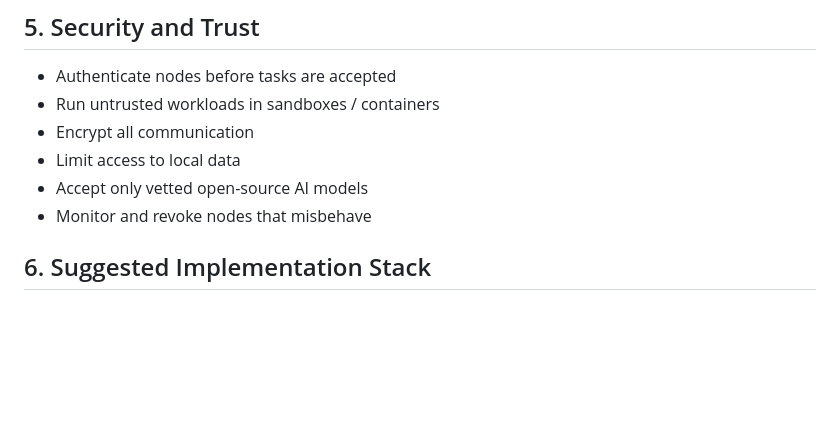
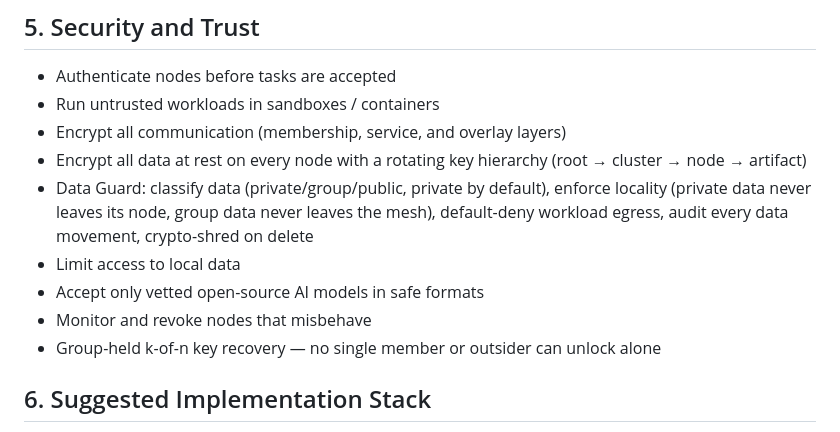
Before and after one commit to asifontheline/cloudless, a Markdown page: cloudless_blueprint.md, the part around the change. Drawn GitHub-style; blank space fills up the shorter version.

```diff
--- a/cloudless_blueprint.md
+++ b/cloudless_blueprint.md
@@ -111,10 +111,13 @@ This system is not just an intranet, extranet, or community network. It is a sha
 ## 5. Security and Trust
 - Authenticate nodes before tasks are accepted
 - Run untrusted workloads in sandboxes / containers
-- Encrypt all communication
+- Encrypt all communication (membership, service, and overlay layers)
+- Encrypt all data at rest on every node with a rotating key hierarchy (root → cluster → node → artifact)
+- Data Guard: classify data (private/group/public, private by default), enforce locality (private data never leaves its node, group data never leaves the mesh), default-deny workload egress, audit every data movement, crypto-shred on delete
 - Limit access to local data
-- Accept only vetted open-source AI models
+- Accept only vetted open-source AI models in safe formats
 - Monitor and revoke nodes that misbehave
+- Group-held k-of-n key recovery — no single member or outsider can unlock alone
 
 ## 6. Suggested Implementation Stack
 Licensing rule: only OSI-approved open-source components (Apache-2.0/MIT/BSD/MPL/GPL) — no BUSL or source-available software (excludes Nomad, Consul, Vault, ZeroTier) and no proprietary SaaS control planes (excludes Tailscale coordination).
```
Also changed, not shown: BACKLOG.md (+10 -0 lines), security_architecture.md (+22 -1 lines).
